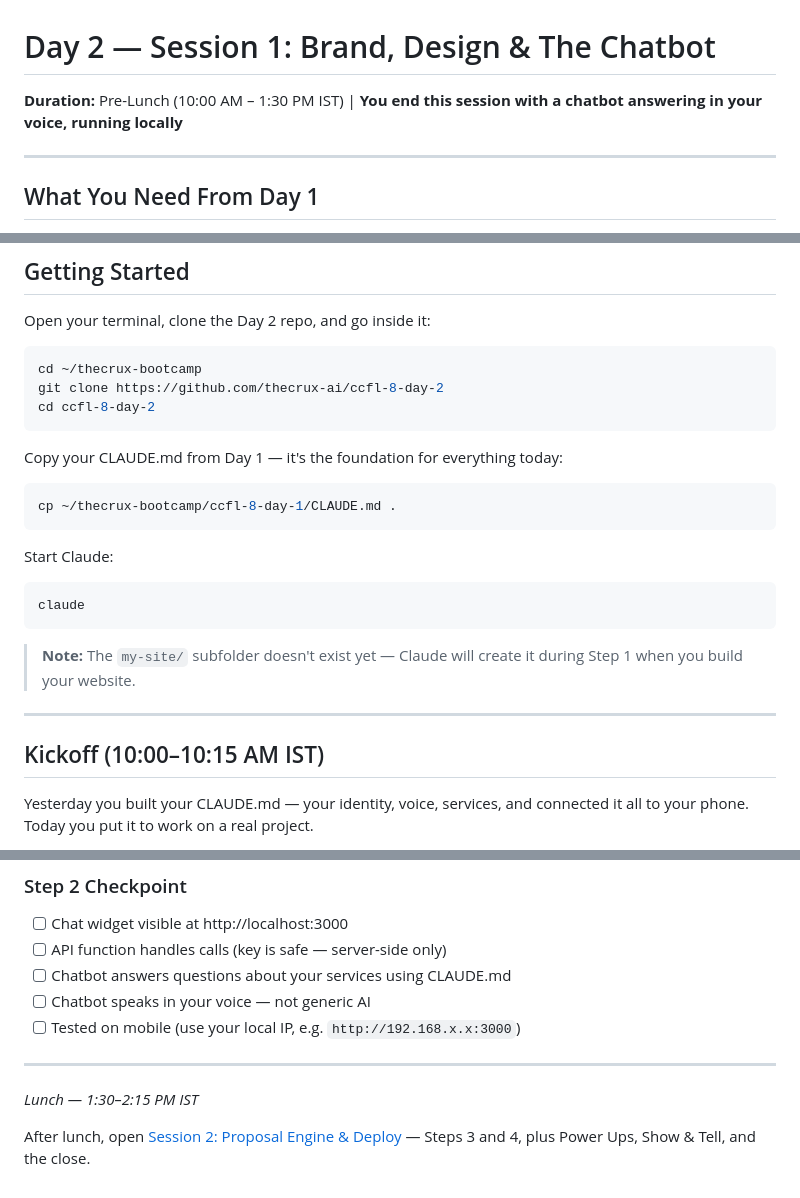
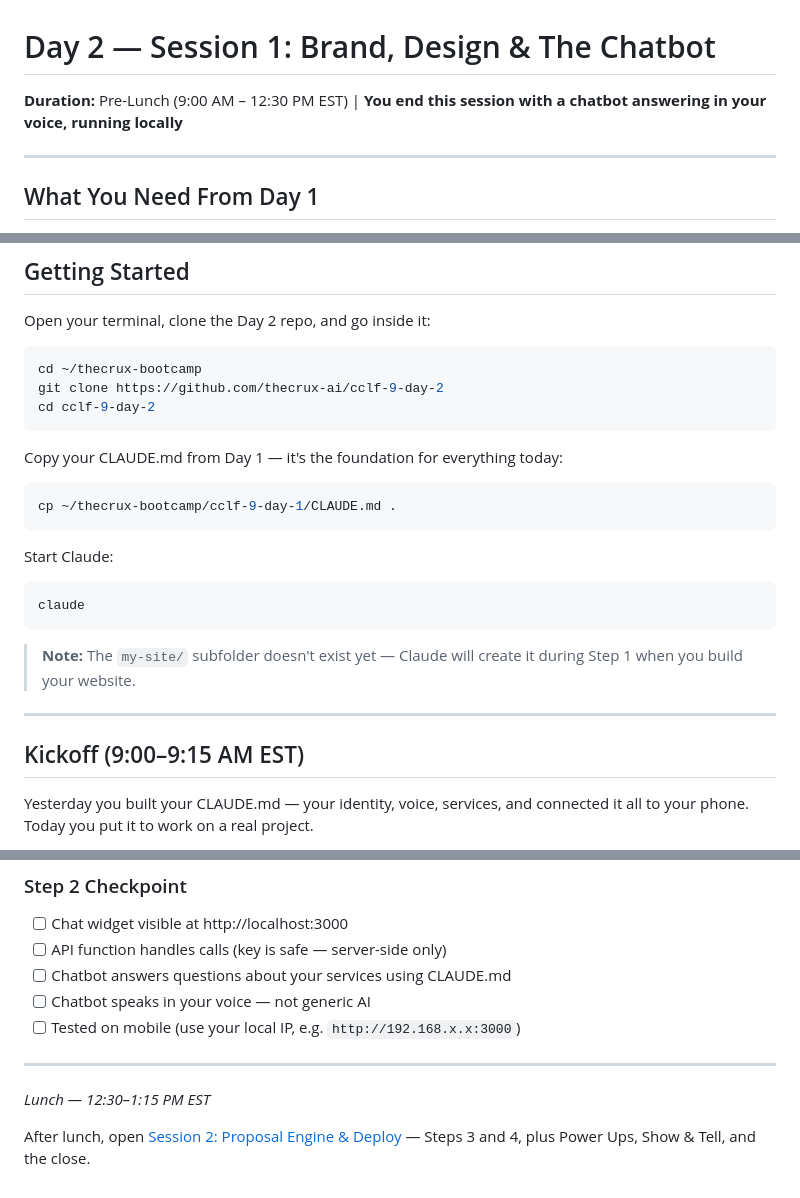
Before and after one commit to SmithaSwaminathan/ccfl-10-day-2, a Markdown page: student-handbook-session-1.md, 3 parts joined by grey strips. Drawn GitHub-style.

Commit message:
Update workshop references from ccfl-8 to cclf-9, IST to EST
Co-Authored-By: Claude Sonnet 4.6 <noreply@anthropic.com>

````diff
--- a/student-handbook-session-1.md
+++ b/student-handbook-session-1.md
@@ -1,6 +1,6 @@
 # Day 2 — Session 1: Brand, Design & The Chatbot
 
-**Duration:** Pre-Lunch (10:00 AM – 1:30 PM IST) | **You end this session with a chatbot answering in your voice, running locally**
+**Duration:** Pre-Lunch (9:00 AM – 12:30 PM EST) | **You end this session with a chatbot answering in your voice, running locally**
 
 ---
 
@@ -68,14 +68,14 @@ Open your terminal, clone the Day 2 repo, and go inside it:
 
 ```bash
 cd ~/thecrux-bootcamp
-git clone https://github.com/thecrux-ai/ccfl-8-day-2
-cd ccfl-8-day-2
+git clone https://github.com/thecrux-ai/cclf-9-day-2
+cd cclf-9-day-2
 ```
 
 Copy your CLAUDE.md from Day 1 — it's the foundation for everything today:
 
 ```bash
-cp ~/thecrux-bootcamp/ccfl-8-day-1/CLAUDE.md .
+cp ~/thecrux-bootcamp/cclf-9-day-1/CLAUDE.md .
 ```
 
 Start Claude:
@@ -88,7 +88,7 @@ claude
 
 ---
 
-## Kickoff (10:00–10:15 AM IST)
+## Kickoff (9:00–9:15 AM EST)
 
 Yesterday you built your CLAUDE.md — your identity, voice, services, and connected it all to your phone. Today you put it to work on a real project.
 
@@ -402,6 +402,6 @@ Ask a friend or neighbor to chat with your bot at `http://localhost:3000`. Do th
 
 ---
 
-_Lunch — 1:30–2:15 PM IST_
+_Lunch — 12:30–1:15 PM EST_
 
 After lunch, open [Session 2: Proposal Engine & Deploy](student-handbook-session-2.md) — Steps 3 and 4, plus Power Ups, Show & Tell, and the close.
````
Also changed, not shown: student-handbook-session-2.md (+3 -3 lines), student-handbook.md (+4 -4 lines).
